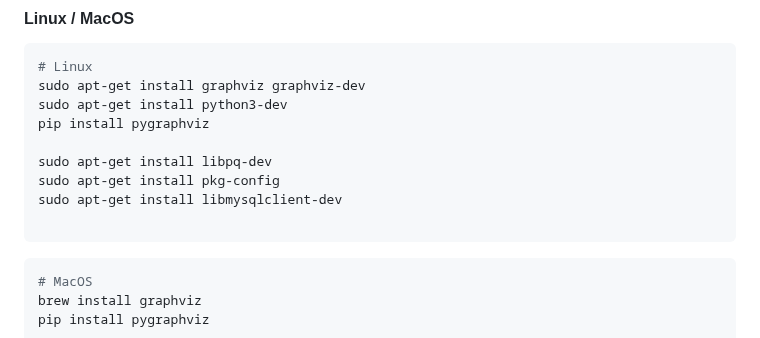
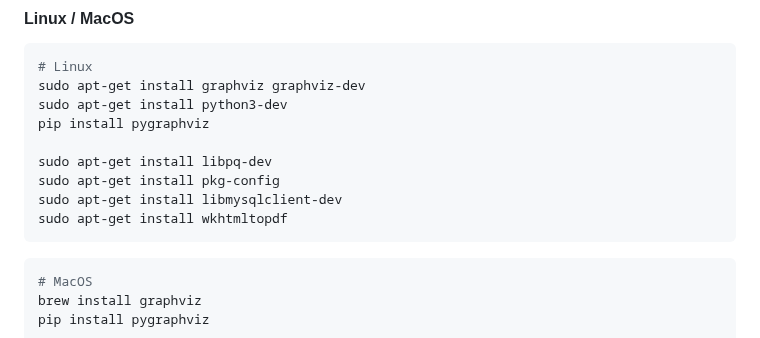
Before and after one commit to EtlcT/MILETO_enhancingFAIRness, a Markdown page: README.md, the part around the change. Drawn GitHub-style.

````diff
--- a/README.md
+++ b/README.md
@@ -137,7 +137,7 @@ pip install pygraphviz
 sudo apt-get install libpq-dev
 sudo apt-get install pkg-config
 sudo apt-get install libmysqlclient-dev
-
+sudo apt-get install wkhtmltopdf
 ```
 
 ```bash
````
